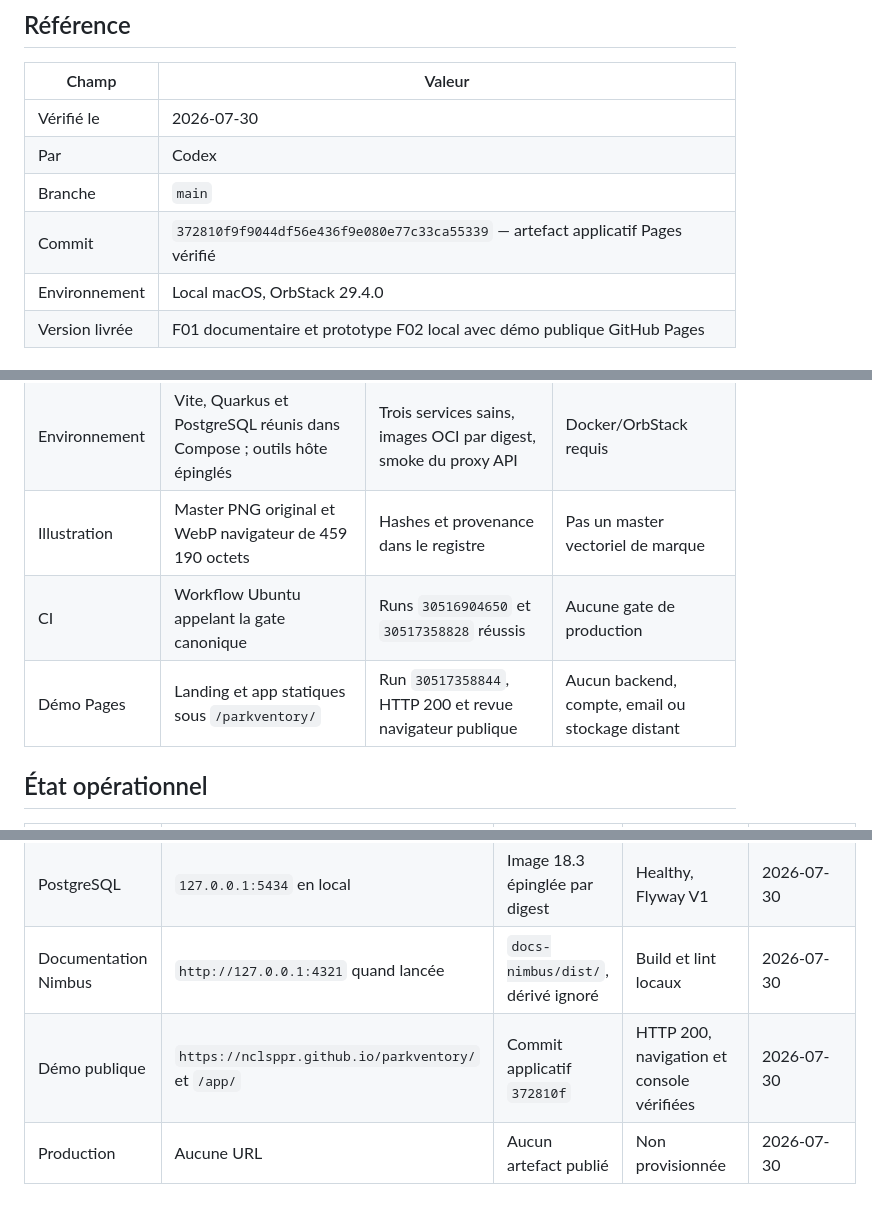
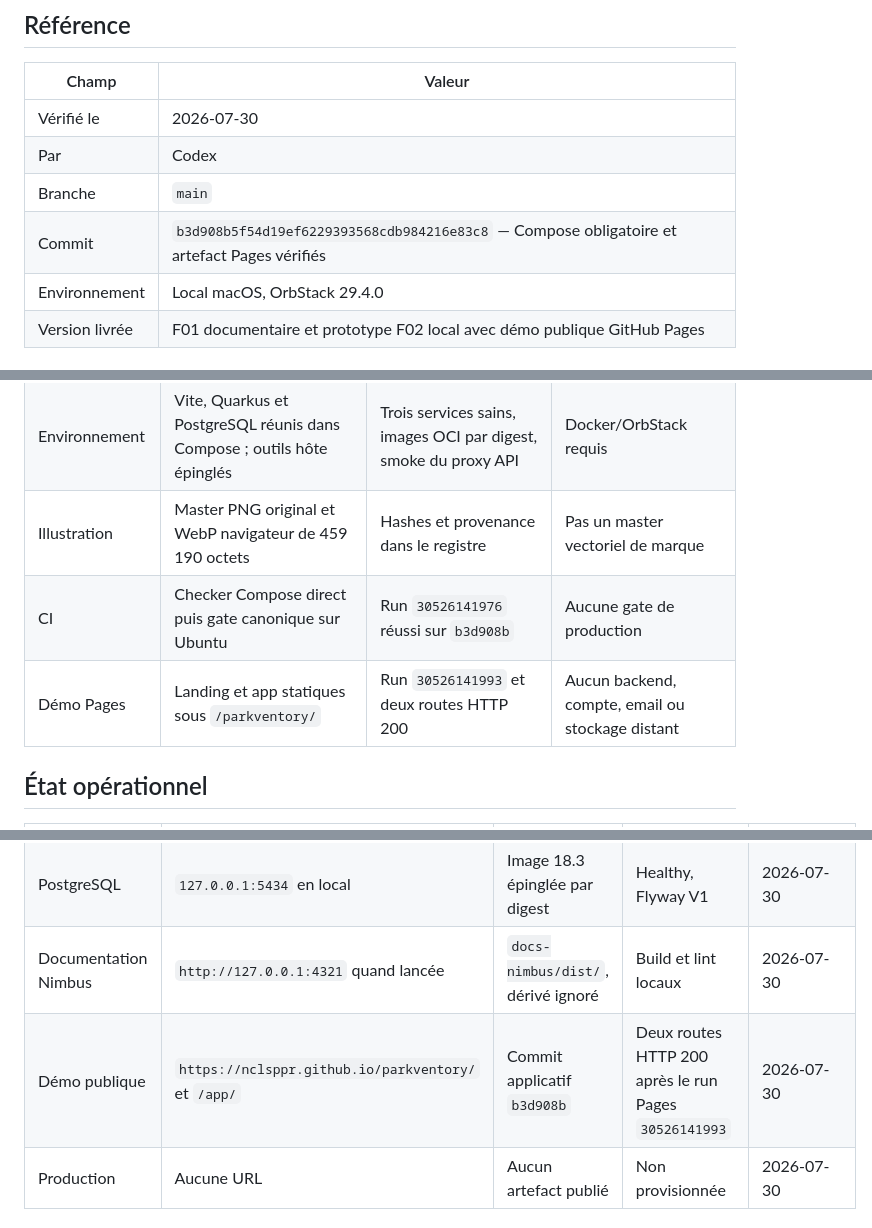
Before and after one commit to nclsppr/parkventory, a Markdown page: STATUS.md, 3 parts joined by grey strips. Drawn GitHub-style.

```diff
--- a/STATUS.md
+++ b/STATUS.md
@@ -10,7 +10,7 @@ Snapshot de l'état réellement vérifié. Il ne remplace ni le contrat stable d
 | Vérifié le | 2026-07-30 |
 | Par | Codex |
 | Branche | `main` |
-| Commit | `372810f9f9044df56e436f9e080e77c33ca55339` — artefact applicatif Pages vérifié |
+| Commit | `b3d908b5f54d19ef6229393568cdb984216e83c8` — Compose obligatoire et artefact Pages vérifiés |
 | Environnement | Local macOS, OrbStack 29.4.0 |
 | Version livrée | F01 documentaire et prototype F02 local avec démo publique GitHub Pages |
 
@@ -51,8 +51,8 @@ clone propre.
 | PostgreSQL | Schéma multi-tenant, outbox, audit, idempotence et contraintes temporelles | Flyway V1 appliquée sur PostgreSQL 18.3 réel | API démo non branchée sur ces tables |
 | Environnement | Vite, Quarkus et PostgreSQL réunis dans Compose ; outils hôte épinglés | Trois services sains, images OCI par digest, smoke du proxy API | Docker/OrbStack requis |
 | Illustration | Master PNG original et WebP navigateur de 459 190 octets | Hashes et provenance dans le registre | Pas un master vectoriel de marque |
-| CI | Workflow Ubuntu appelant la gate canonique | Runs `30516904650` et `30517358828` réussis | Aucune gate de production |
-| Démo Pages | Landing et app statiques sous `/parkventory/` | Run `30517358844`, HTTP 200 et revue navigateur publique | Aucun backend, compte, email ou stockage distant |
+| CI | Checker Compose direct puis gate canonique sur Ubuntu | Run `30526141976` réussi sur `b3d908b` | Aucune gate de production |
+| Démo Pages | Landing et app statiques sous `/parkventory/` | Run `30526141993` et deux routes HTTP 200 | Aucun backend, compte, email ou stockage distant |
 
 ## État opérationnel
 
@@ -63,7 +63,7 @@ clone propre.
 | API | `http://127.0.0.1:8080/api/v1` pendant `npm run dev` | Quarkus 3.33.3 | Santé prête et interactions fonctionnelles | 2026-07-30 |
 | PostgreSQL | `127.0.0.1:5434` en local | Image 18.3 épinglée par digest | Healthy, Flyway V1 | 2026-07-30 |
 | Documentation Nimbus | `http://127.0.0.1:4321` quand lancée | `docs-nimbus/dist/`, dérivé ignoré | Build et lint locaux | 2026-07-30 |
-| Démo publique | `https://nclsppr.github.io/parkventory/` et `/app/` | Commit applicatif `372810f` | HTTP 200, navigation et console vérifiées | 2026-07-30 |
+| Démo publique | `https://nclsppr.github.io/parkventory/` et `/app/` | Commit applicatif `b3d908b` | Deux routes HTTP 200 après le run Pages `30526141993` | 2026-07-30 |
 | Production | Aucune URL | Aucun artefact publié | Non provisionnée | 2026-07-30 |
 
 ## Validations récentes
```
Also changed, not shown: other parts of STATUS.md (+2 -0 lines), DELIVERY-EVIDENCE.md (+13 -2 lines).
